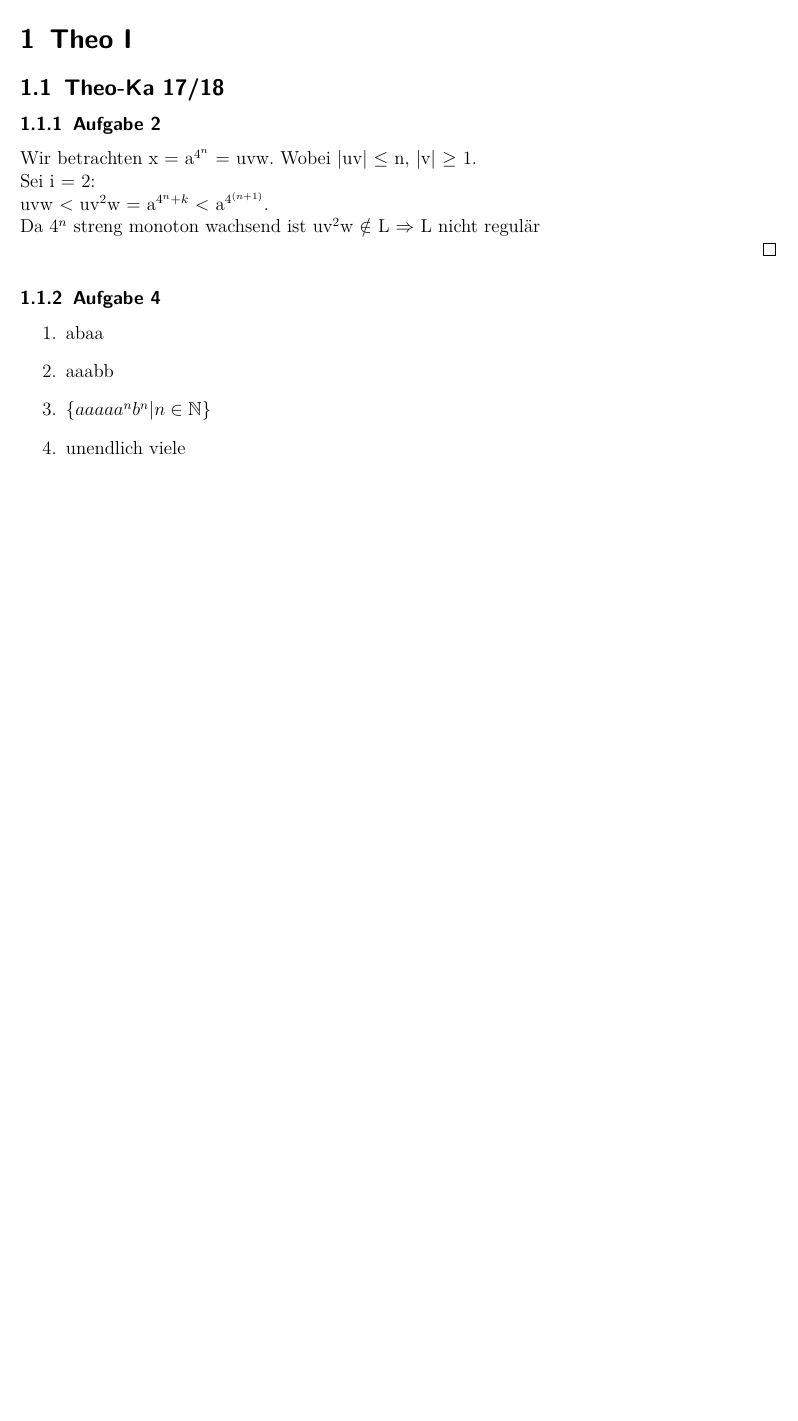
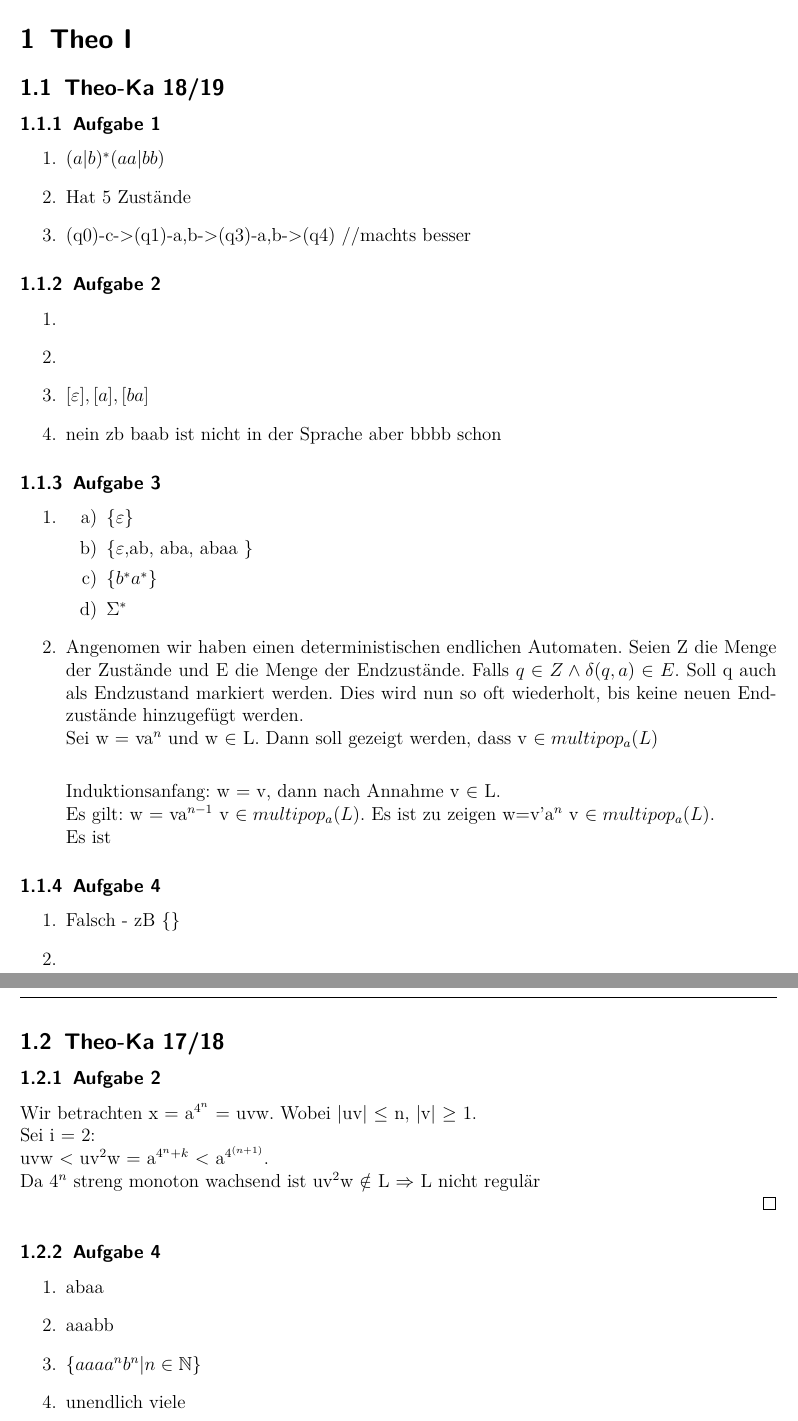
Before and after one commit to karlo195/Theo_1-Klausur, a LaTeX document (Alt_Klausuren/Lösungen.tex): part of page 1 of 2 before the commit and two parts of pages 1 and 2 of 3 after it, the two joined at a grey line, cut so that both start at the same text, the shorter picture padded with empty space. Compiled offline with pdfLaTeX.

Commit message:
added more solutions

```diff
--- a/Alt_Klausuren/Lösungen.tex
+++ b/Alt_Klausuren/Lösungen.tex
@@ -6,6 +6,48 @@
 \begin{document}
 
 \section{Theo I}
+
+\subsection{Theo-Ka 18/19}
+
+\subsubsection{Aufgabe 1}
+	\begin{enumerate}
+		\item \( (a|b)^{*}(aa|bb) \)
+		\item Hat 5 Zustände
+		\item (q0)-c->(q1)-a,b->(q3)-a,b->(q4) //machts besser
+	\end{enumerate}
+
+\subsubsection{Aufgabe 2}
+	\begin{enumerate}
+		\item
+		\item
+		\item \( [\varepsilon], [a], [ba] \)
+		\item nein zb baab ist nicht in der Sprache aber bbbb schon
+	\end{enumerate}
+
+\subsubsection{Aufgabe 3}
+	\begin{enumerate}
+		\item
+		\begin{enumerate}
+			\item \(\{\varepsilon\}\)
+			\item \{$\varepsilon$,ab, aba, abaa \}
+			\item \(\{ b^{*}a^{*}\}\)
+			\item \( \Sigma^{*}\)
+		\end{enumerate}
+		\item Angenomen wir haben einen deterministischen endlichen Automaten. Seien Z die Menge der Zustände und E die Menge der Endzustände. Falls \( q \in Z \land \delta(q,a) \in E  \). Soll q auch als Endzustand markiert werden. Dies wird nun so oft wiederholt, bis keine neuen Endzustände hinzugefügt werden.\\
+		Sei w = va$^{n}$ und w $\in$ L.  Dann soll gezeigt werden, dass v \(\in multipop_a(L)\)  \\
+
+		Induktionsanfang: w = v, dann nach Annahme v $\in$ L.\\
+		Es gilt: w = va$^{n-1}$ v \(\in multipop_a(L)\). Es ist zu zeigen w=v'a$^{n}$ v \(\in multipop_a(L)\). \\
+		Es ist
+
+
+	\end{enumerate}
+
+\subsubsection{Aufgabe 4}
+	\begin{enumerate}
+		\item Falsch - zB \(\{  \}\)
+		\item
+	\end{enumerate}
 \subsection{Theo-Ka 17/18}
 
 \subsubsection{Aufgabe 2}
@@ -18,7 +60,7 @@
 	\begin{enumerate}
 		\item abaa
 		\item aaabb
-		\item \(\{aaaaa^{n}b^{n}|n\in \mathbb{N}\}\)
+		\item \(\{aaaa^{n}b^{n}|n\in \mathbb{N}\}\)
 		\item unendlich viele
 	\end{enumerate}
 \subsubsection{Aufgabe 6}
```
Also changed, not shown: Alt_Klausuren/Lösungen.tex (6 more changed lines).
